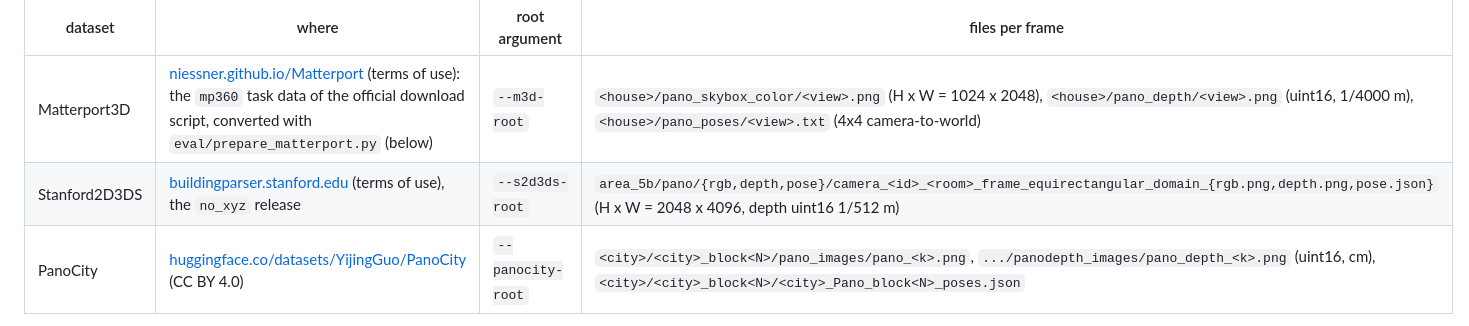
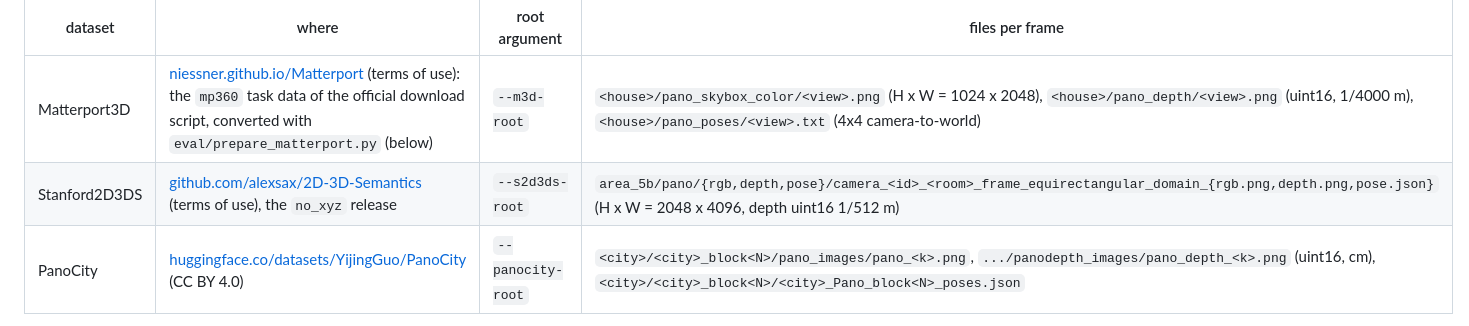
Before and after one commit to Jingong-Chen/Any3R, a Markdown page: eval/README.md, the part around the change. Rendered like a GitHub page.

```diff
--- a/eval/README.md
+++ b/eval/README.md
@@ -82,7 +82,7 @@ Only the 216 files per dataset named in the manifest are opened, and their md5 i
 | dataset | where | root argument | files per frame |
 |---|---|---|---|
 | Matterport3D | [niessner.github.io/Matterport](https://niessner.github.io/Matterport/) (terms of use): the `mp360` task data of the official download script, converted with `eval/prepare_matterport.py` (below) | `--m3d-root` | `<house>/pano_skybox_color/<view>.png` (H x W = 1024 x 2048), `<house>/pano_depth/<view>.png` (uint16, 1/4000 m), `<house>/pano_poses/<view>.txt` (4x4 camera-to-world) |
-| Stanford2D3DS | [buildingparser.stanford.edu](http://buildingparser.stanford.edu/dataset.html) (terms of use), the `no_xyz` release | `--s2d3ds-root` | `area_5b/pano/{rgb,depth,pose}/camera_<id>_<room>_frame_equirectangular_domain_{rgb.png,depth.png,pose.json}` (H x W = 2048 x 4096, depth uint16 1/512 m) |
+| Stanford2D3DS | [github.com/alexsax/2D-3D-Semantics](https://github.com/alexsax/2D-3D-Semantics) (terms of use), the `no_xyz` release | `--s2d3ds-root` | `area_5b/pano/{rgb,depth,pose}/camera_<id>_<room>_frame_equirectangular_domain_{rgb.png,depth.png,pose.json}` (H x W = 2048 x 4096, depth uint16 1/512 m) |
 | PanoCity | [huggingface.co/datasets/YijingGuo/PanoCity](https://huggingface.co/datasets/YijingGuo/PanoCity) (CC BY 4.0) | `--panocity-root` | `<city>/<city>_block<N>/pano_images/pano_<k>.png`, `.../panodepth_images/pano_depth_<k>.png` (uint16, cm), `<city>/<city>_block<N>/<city>_Pano_block<N>_poses.json` |
 
 The exact relative path and md5 of every file are in `benchmark/manifest.json`
```
Also changed, not shown: README.md (+1 -1 lines).
